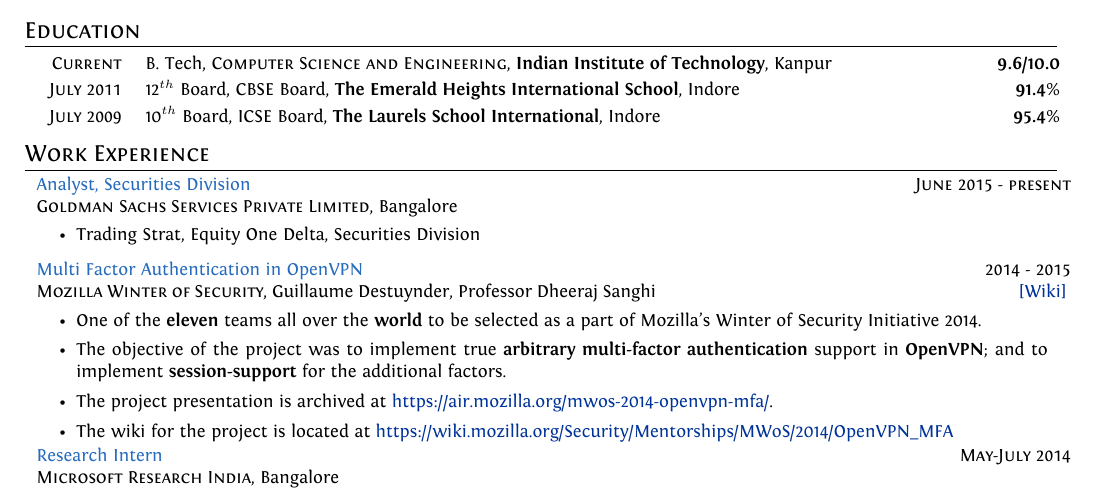
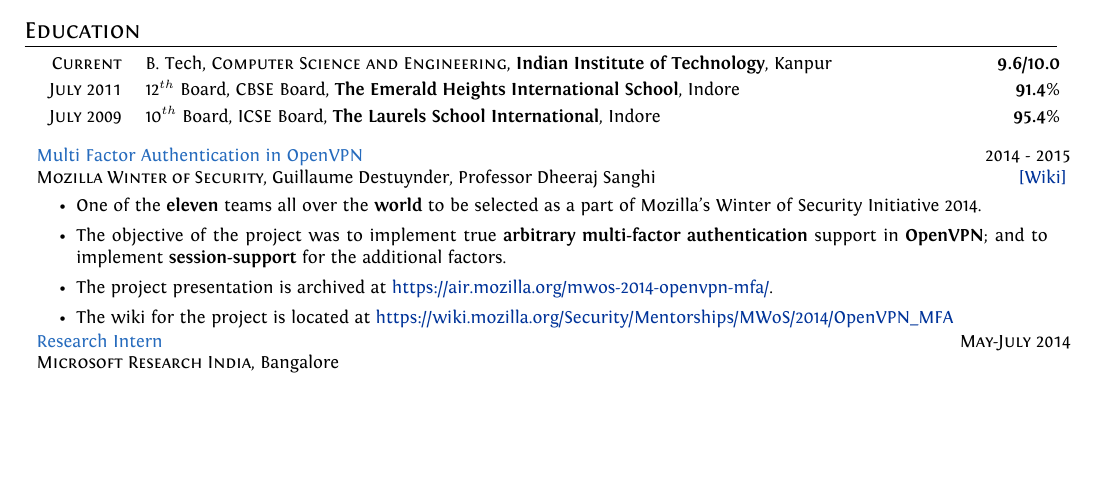
Before and after one commit to srijanshetty/cv, a LaTeX CV (cv.tex): part of page 1 of 3, cut so that both start at the same text, the shorter picture padded with empty space. Compiled offline with XeLaTeX; an older LaTeX class or package is replaced by its successor.

Commit message:
I'll update this when needed

```diff
--- a/cv.tex
+++ b/cv.tex
@@ -219,18 +219,18 @@
 %----------------------------------------------------------------------------------------
 %   WORK EXPERIENCE
 %----------------------------------------------------------------------------------------
-
-\section{Work Experience}
-\cproject
-      {June 2015 - present}
-      {Analyst, Securities Division}
-      {\textsc{Goldman Sachs Services Private Limited}, Bangalore}
-      {}
-      {%
-        \begin{itemize}[leftmargin=\bulletspace{}]
-          \item Trading Strat, Equity One Delta, Securities Division
-        \end{itemize}
-      }
+%
+% \section{Work Experience}
+% \cproject
+%       {June 2015 - present}
+%       {Analyst, Securities Division}
+%       {\textsc{Goldman Sachs Services Private Limited}, Bangalore}
+%       {}
+%       {%
+%         \begin{itemize}[leftmargin=\bulletspace{}]
+%           \item Trading Strat, Equity One Delta, Securities Division
+%         \end{itemize}
+%       }
 
 \cproject
     {2014 - 2015}
```
